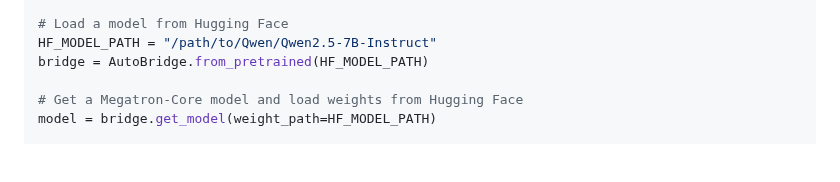
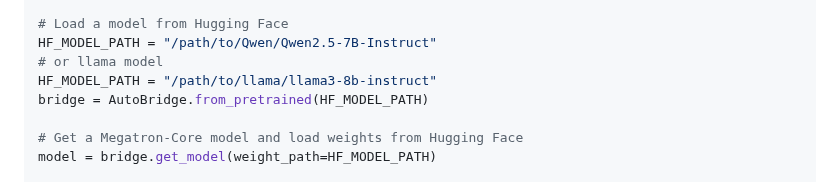
Before and after one commit to ISEEKYAN/mbridge, a Markdown page: README.md, the part around the change. Drawn GitHub-style; blank space fills up the shorter version.

```diff
--- a/README.md
+++ b/README.md
@@ -41,6 +41,8 @@ mpu.initialize_model_parallel(
 
 # Load a model from Hugging Face
 HF_MODEL_PATH = "/path/to/Qwen/Qwen2.5-7B-Instruct"
+# or llama model
+HF_MODEL_PATH = "/path/to/llama/llama3-8b-instruct"
 bridge = AutoBridge.from_pretrained(HF_MODEL_PATH)
 
 # Get a Megatron-Core model and load weights from Hugging Face
```
Also changed, not shown: README.zh-CN.md (+2 -0 lines).
